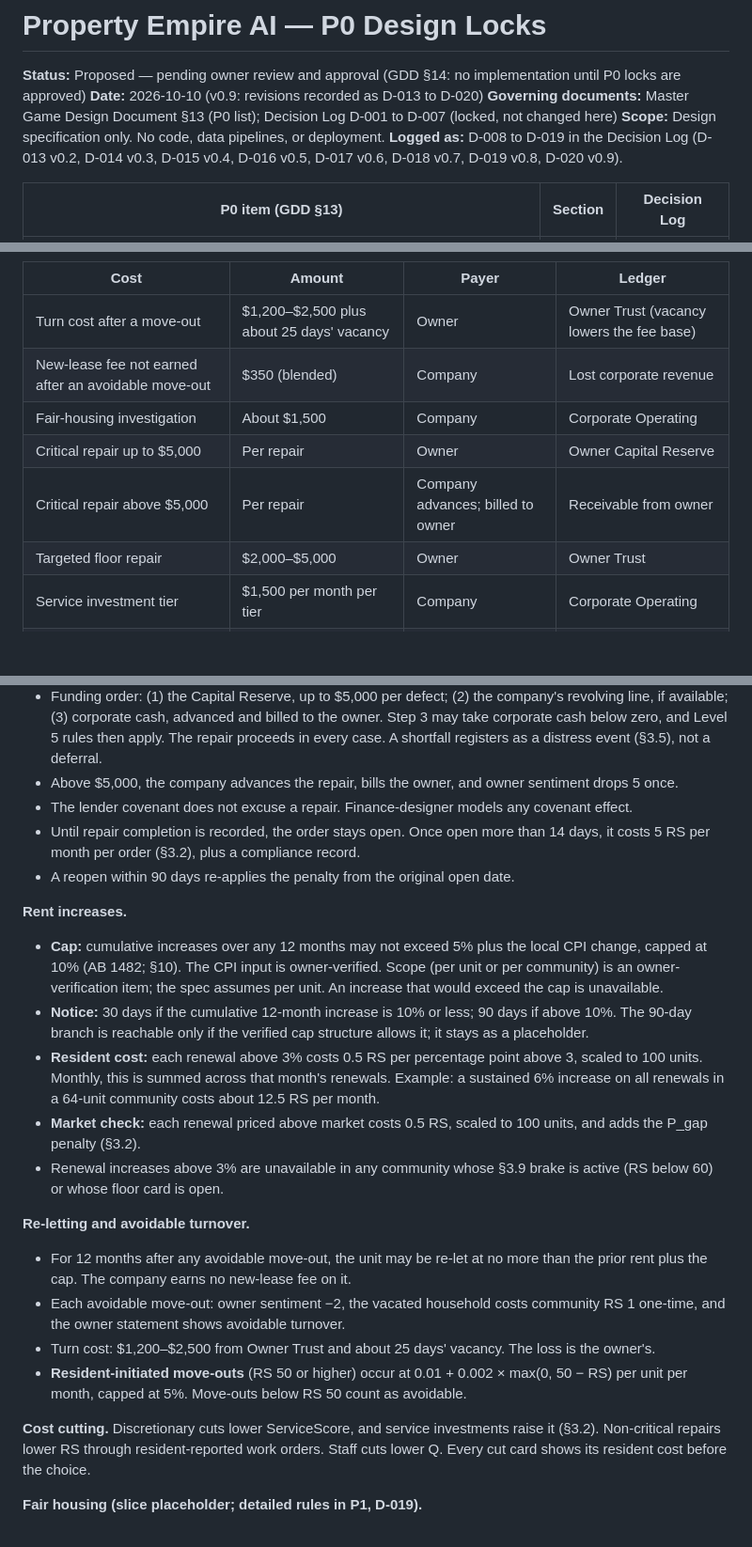
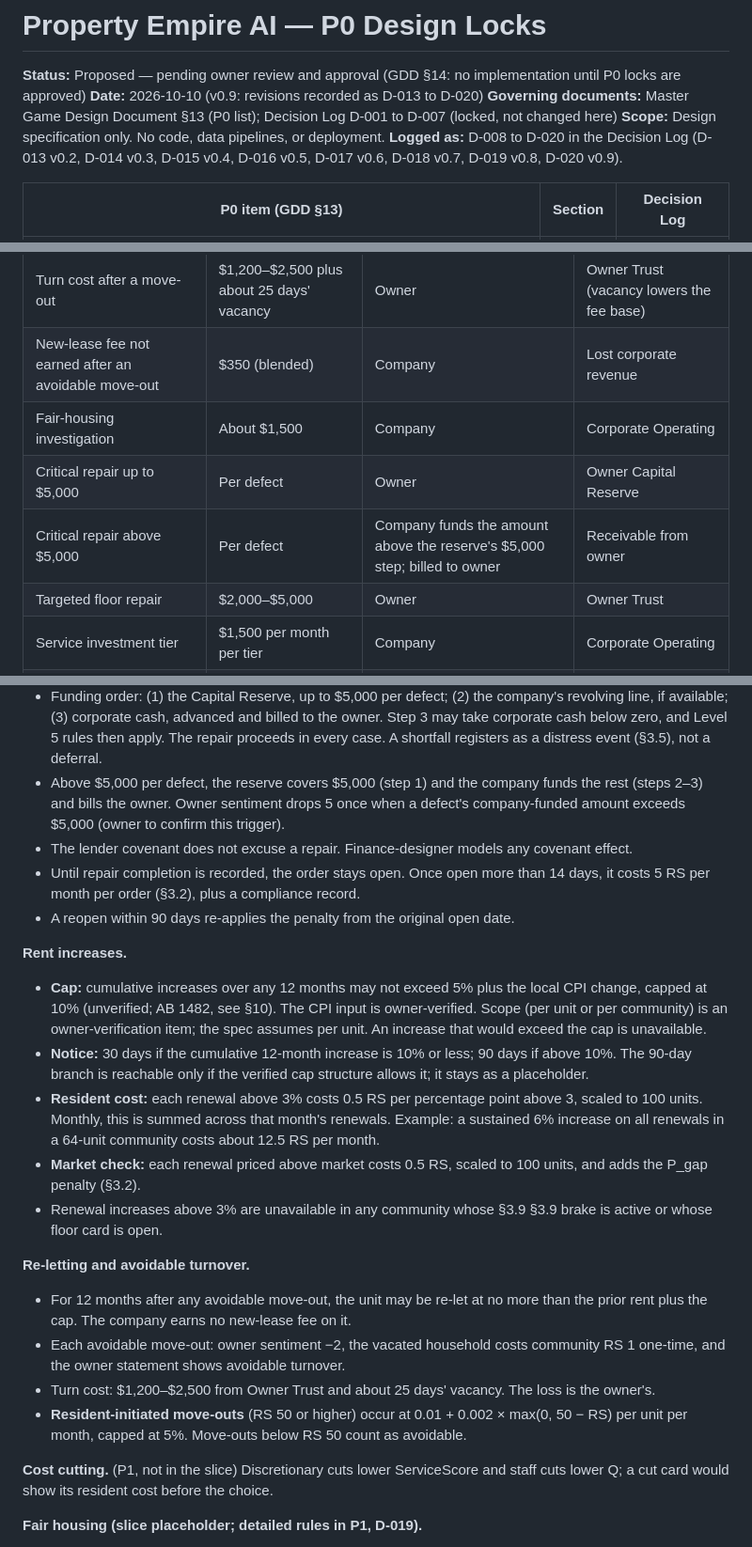
Before and after one commit to christopherebrownjr-cloud/property-empire-ai, a Markdown page: outputs/Property_Empire_AI_P0_Design_Locks.md, 3 parts joined by grey strips. Shown at 94% size. Rendered like a GitHub page; blank space fills up the shorter version.

Commit message:
Fix v0.9 auditor findings
Label remaining removed mechanics as P1 (layoffs in Level 4 choices, cut
mechanics in §3.8, non-renewal in the floor card). Make funding steps per
defect with the $5,000 reserve step explicit, and the sentiment trigger on the
company-funded amount. Mark the rent cap as unverified in the body. Correct the
logged-as range to D-020. Still Proposed; ethics re-review still required.

Claude-Session: https://claude.ai/code/session_014v5LLyjVADT4TyyHtkVC5T

```diff
--- a/outputs/Property_Empire_AI_P0_Design_Locks.md
+++ b/outputs/Property_Empire_AI_P0_Design_Locks.md
@@ -4,7 +4,7 @@
 **Date:** 2026-10-10 (v0.9: revisions recorded as D-013 to D-020)
 **Governing documents:** Master Game Design Document §13 (P0 list); Decision Log D-001 to D-007 (locked, not changed here)
 **Scope:** Design specification only. No code, data pipelines, or deployment.
-**Logged as:** D-008 to D-019 in the Decision Log (D-013 v0.2, D-014 v0.3, D-015 v0.4, D-016 v0.5, D-017 v0.6, D-018 v0.7, D-019 v0.8, D-020 v0.9).
+**Logged as:** D-008 to D-020 in the Decision Log (D-013 v0.2, D-014 v0.3, D-015 v0.4, D-016 v0.5, D-017 v0.6, D-018 v0.7, D-019 v0.8, D-020 v0.9).
 
 | P0 item (GDD §13) | Section | Decision Log |
 |---|---|---|
@@ -194,8 +194,8 @@ Corporate money and client money are kept in separate ledgers. The company may n
 | Turn cost after a move-out | $1,200–$2,500 plus about 25 days' vacancy | Owner | Owner Trust (vacancy lowers the fee base) |
 | New-lease fee not earned after an avoidable move-out | $350 (blended) | Company | Lost corporate revenue |
 | Fair-housing investigation | About $1,500 | Company | Corporate Operating |
-| Critical repair up to $5,000 | Per repair | Owner | Owner Capital Reserve |
-| Critical repair above $5,000 | Per repair | Company advances; billed to owner | Receivable from owner |
+| Critical repair up to $5,000 | Per defect | Owner | Owner Capital Reserve |
+| Critical repair above $5,000 | Per defect | Company funds the amount above the reserve's $5,000 step; billed to owner | Receivable from owner |
 | Targeted floor repair | $2,000–$5,000 | Owner | Owner Trust |
 | Service investment tier | $1,500 per month per tier | Company | Corporate Operating |
 | Inspection-readiness checklist | $300 per month per community | Company | Corporate Operating |
@@ -373,17 +373,17 @@ About 60% of events have a warning signal, so the player can prepare or mitigate
 - A critical safety work order must be repaired. The company has no option to decline or defer one. An owner cannot order deferral.
 - At or below $5,000 per defect, the owner's Capital Reserve may fund the repair, with owner notice within 24 hours. Per defect, not per invoice, so a repair cannot be split to avoid the threshold.
 - Funding order: (1) the Capital Reserve, up to $5,000 per defect; (2) the company's revolving line, if available; (3) corporate cash, advanced and billed to the owner. Step 3 may take corporate cash below zero, and Level 5 rules then apply. The repair proceeds in every case. A shortfall registers as a distress event (§3.5), not a deferral.
-- Above $5,000, the company advances the repair, bills the owner, and owner sentiment drops 5 once.
+- Above $5,000 per defect, the reserve covers $5,000 (step 1) and the company funds the rest (steps 2–3) and bills the owner. Owner sentiment drops 5 once when a defect's company-funded amount exceeds $5,000 (owner to confirm this trigger).
 - The lender covenant does not excuse a repair. Finance-designer models any covenant effect.
 - Until repair completion is recorded, the order stays open. Once open more than 14 days, it costs 5 RS per month per order (§3.2), plus a compliance record.
 - A reopen within 90 days re-applies the penalty from the original open date.
 
 **Rent increases.**
-- **Cap:** cumulative increases over any 12 months may not exceed 5% plus the local CPI change, capped at 10% (AB 1482; §10). The CPI input is owner-verified. Scope (per unit or per community) is an owner-verification item; the spec assumes per unit. An increase that would exceed the cap is unavailable.
+- **Cap:** cumulative increases over any 12 months may not exceed 5% plus the local CPI change, capped at 10% (unverified; AB 1482, see §10). The CPI input is owner-verified. Scope (per unit or per community) is an owner-verification item; the spec assumes per unit. An increase that would exceed the cap is unavailable.
 - **Notice:** 30 days if the cumulative 12-month increase is 10% or less; 90 days if above 10%. The 90-day branch is reachable only if the verified cap structure allows it; it stays as a placeholder.
 - **Resident cost:** each renewal above 3% costs 0.5 RS per percentage point above 3, scaled to 100 units. Monthly, this is summed across that month's renewals. Example: a sustained 6% increase on all renewals in a 64-unit community costs about 12.5 RS per month.
 - **Market check:** each renewal priced above market costs 0.5 RS, scaled to 100 units, and adds the P_gap penalty (§3.2).
-- Renewal increases above 3% are unavailable in any community whose §3.9 brake is active (RS below 60) or whose floor card is open.
+- Renewal increases above 3% are unavailable in any community whose §3.9 §3.9 brake is active or whose floor card is open.
 
 **Re-letting and avoidable turnover.**
 - For 12 months after any avoidable move-out, the unit may be re-let at no more than the prior rent plus the cap. The company earns no new-lease fee on it.
@@ -391,7 +391,7 @@ About 60% of events have a warning signal, so the player can prepare or mitigate
 - Turn cost: $1,200–$2,500 from Owner Trust and about 25 days' vacancy. The loss is the owner's.
 - **Resident-initiated move-outs** (RS 50 or higher) occur at 0.01 + 0.002 × max(0, 50 − RS) per unit per month, capped at 5%. Move-outs below RS 50 count as avoidable.
 
-**Cost cutting.** Discretionary cuts lower ServiceScore, and service investments raise it (§3.2). Non-critical repairs lower RS through resident-reported work orders. Staff cuts lower Q. Every cut card shows its resident cost before the choice.
+**Cost cutting.** (P1, not in the slice) Discretionary cuts lower ServiceScore and staff cuts lower Q; a cut card would show its resident cost before the choice.
 
 **Fair housing (slice placeholder; detailed rules in P1, D-019).**
 - A complaint opens a placeholder card with one response: Investigate (about $1,500, company-funded, 30 days). The complaint closes when the investigation ends.
```
Also changed, not shown: other parts of outputs/Property_Empire_AI_P0_Design_Locks.md (+3 -3 lines).
